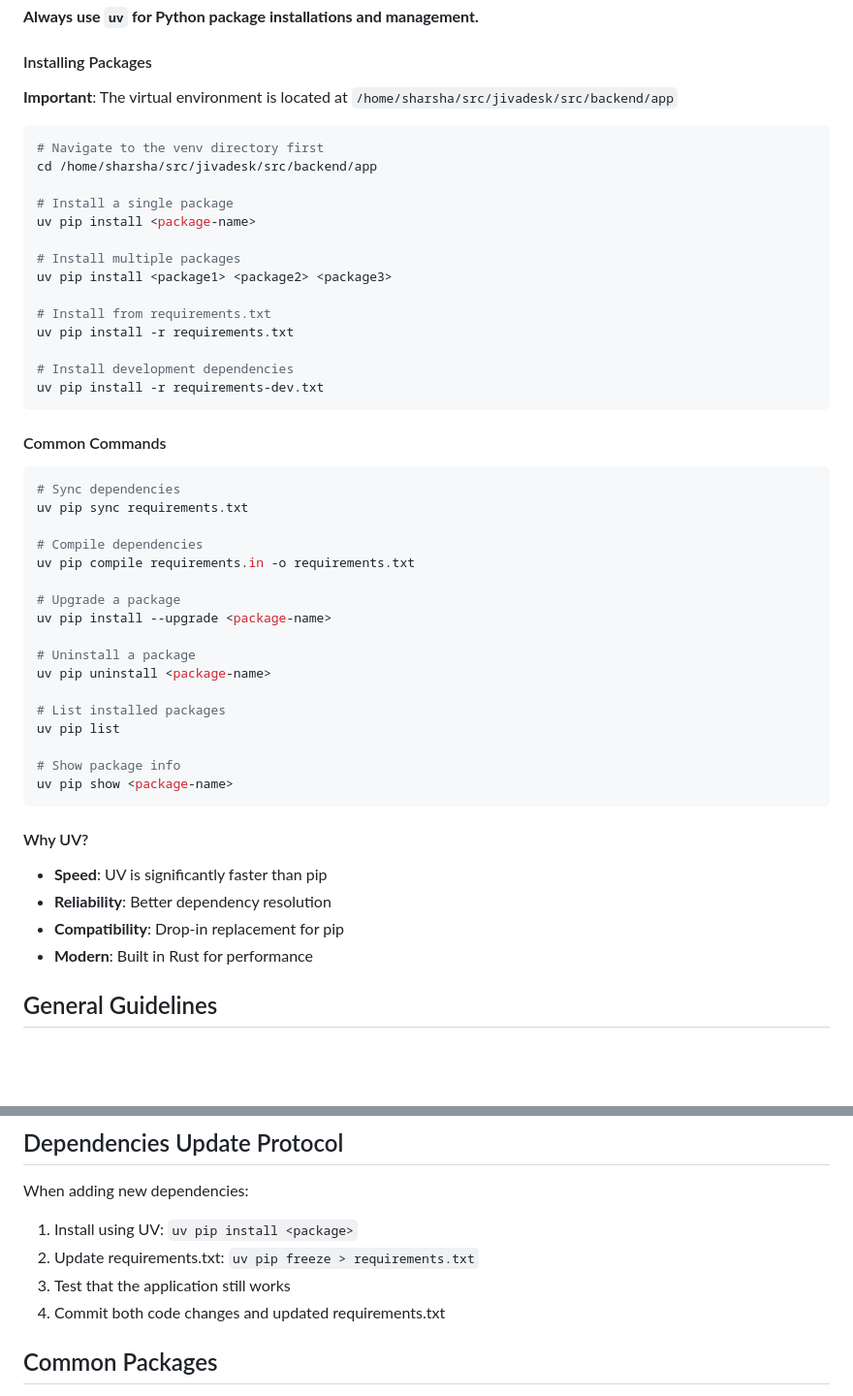
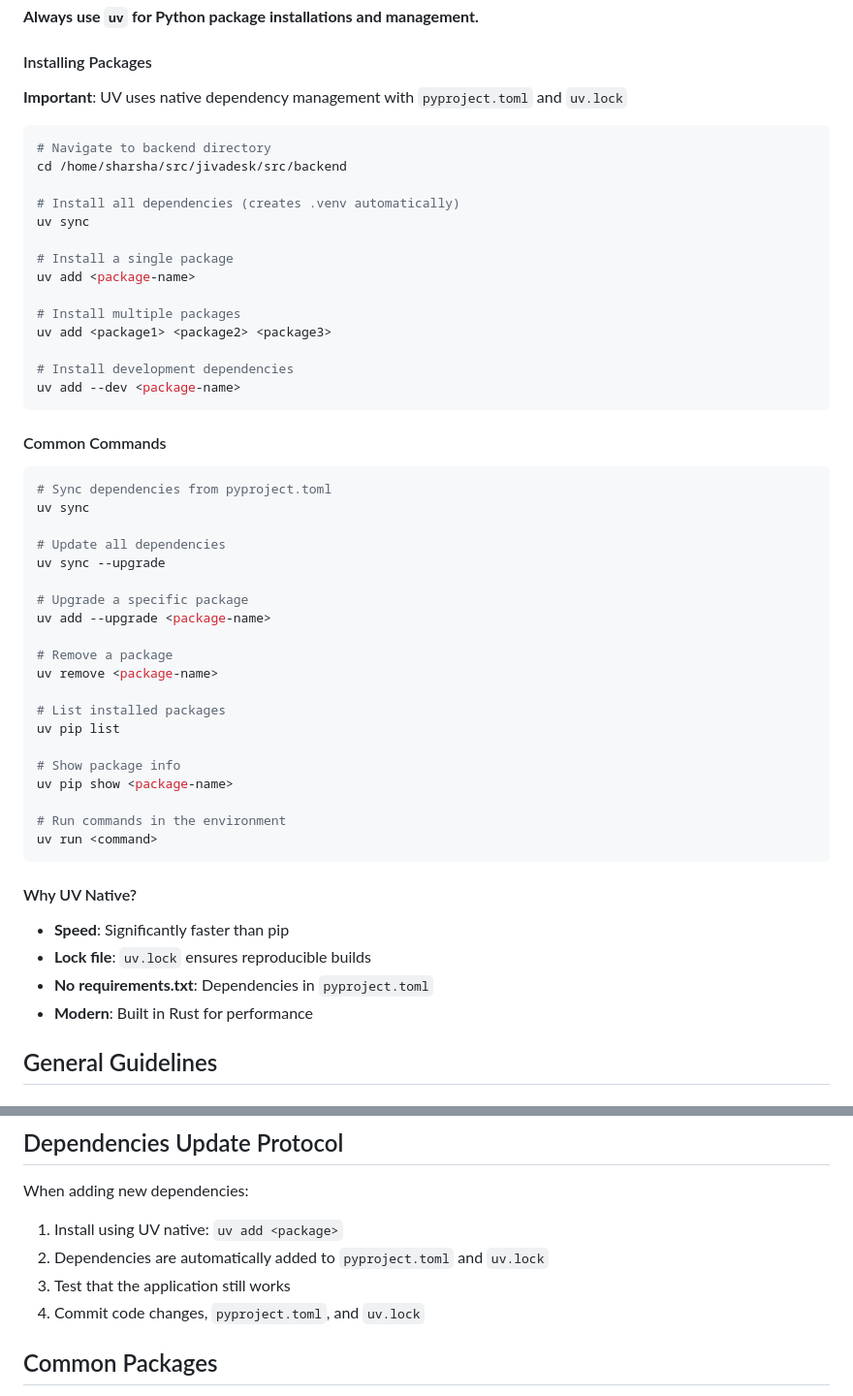
Before and after one commit to reachsriharsha/jivadesk, a Markdown page: src/backend/DEVELOPMENT_RULES.md, 2 parts joined by grey strips. Shown at 97% size. Drawn GitHub-style; blank space fills up the shorter version.

````diff
--- a/src/backend/DEVELOPMENT_RULES.md
+++ b/src/backend/DEVELOPMENT_RULES.md
@@ -8,52 +8,55 @@
 
 #### Installing Packages
 
-**Important**: The virtual environment is located at `/home/sharsha/src/jivadesk/src/backend/app`
+**Important**: UV uses native dependency management with `pyproject.toml` and `uv.lock`
 
 ```bash
-# Navigate to the venv directory first
-cd /home/sharsha/src/jivadesk/src/backend/app
+# Navigate to backend directory
+cd /home/sharsha/src/jivadesk/src/backend
+
+# Install all dependencies (creates .venv automatically)
+uv sync
 
 # Install a single package
-uv pip install <package-name>
+uv add <package-name>
 
 # Install multiple packages
-uv pip install <package1> <package2> <package3>
-
-# Install from requirements.txt
-uv pip install -r requirements.txt
+uv add <package1> <package2> <package3>
 
 # Install development dependencies
-uv pip install -r requirements-dev.txt
+uv add --dev <package-name>
 ```
 
 #### Common Commands
 
 ```bash
-# Sync dependencies
-uv pip sync requirements.txt
+# Sync dependencies from pyproject.toml
+uv sync
 
-# Compile dependencies
-uv pip compile requirements.in -o requirements.txt
+# Update all dependencies
+uv sync --upgrade
 
-# Upgrade a package
-uv pip install --upgrade <package-name>
+# Upgrade a specific package
+uv add --upgrade <package-name>
 
-# Uninstall a package
-uv pip uninstall <package-name>
+# Remove a package
+uv remove <package-name>
 
 # List installed packages
 uv pip list
 
 # Show package info
 uv pip show <package-name>
+
+# Run commands in the environment
+uv run <command>
 ```
 
-#### Why UV?
+#### Why UV Native?
 
-- **Speed**: UV is significantly faster than pip
-- **Reliability**: Better dependency resolution
-- **Compatibility**: Drop-in replacement for pip
+- **Speed**: Significantly faster than pip
+- **Lock file**: `uv.lock` ensures reproducible builds
+- **No requirements.txt**: Dependencies in `pyproject.toml`
 - **Modern**: Built in Rust for performance
 
 ## General Guidelines
@@ -194,10 +197,10 @@ pytest tests/test_auth.py
 
 When adding new dependencies:
 
-1. Install using UV: `uv pip install <package>`
-2. Update requirements.txt: `uv pip freeze > requirements.txt`
+1. Install using UV native: `uv add <package>`
+2. Dependencies are automatically added to `pyproject.toml` and `uv.lock`
 3. Test that the application still works
-4. Commit both code changes and updated requirements.txt
+4. Commit code changes, `pyproject.toml`, and `uv.lock`
 
 ## Common Packages
 
````
Also changed, not shown: CLAUDE.md (+3 -3 lines), src/backend/README.md (+4 -1 lines).
